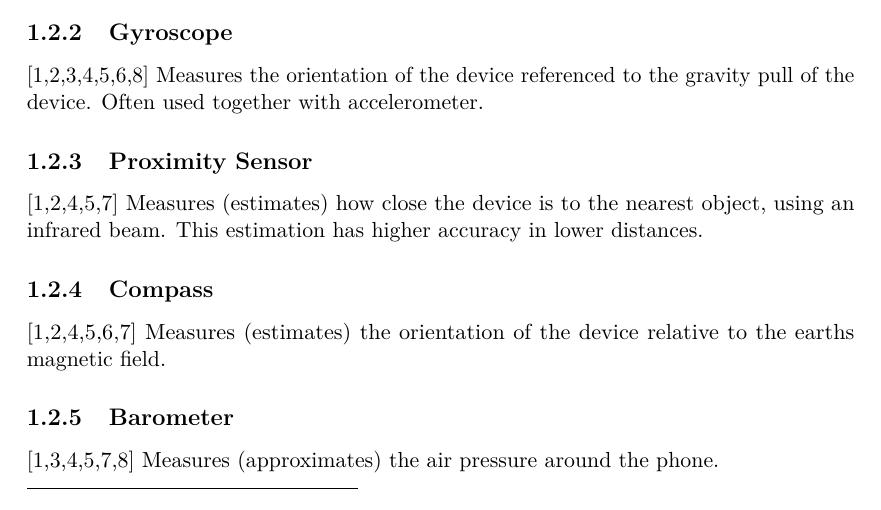
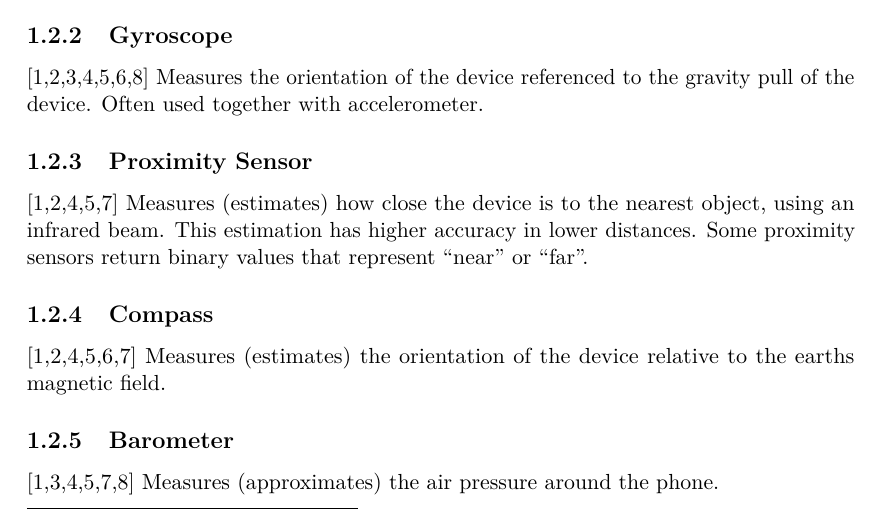
Before and after one commit to Shaderex/SW8-Report, a LaTeX thesis (super_main.tex, which reads content/unsorted/sensor_data_availability.tex): part of page 9 of 13, cut so that both start at the same text. Compiled offline with pdfLaTeX.

Commit message:
added data about binary proximity sensors

```diff
--- a/content/unsorted/sensor_data_availability.tex
+++ b/content/unsorted/sensor_data_availability.tex
@@ -26,7 +26,7 @@ Measures the orientation of the device referenced to the gravity pull of the dev
 \subsection{Proximity Sensor}
 \label{sub:proximity_sensor}
 [1,2,4,5,7]
-Measures (estimates) how close the device is to the nearest object, using an infrared beam. This estimation has higher accuracy in lower distances.
+Measures (estimates) how close the device is to the nearest object, using an infrared beam. This estimation has higher accuracy in lower distances. Some proximity sensors return binary values that represent ``near'' or ``far''.
 
 \subsection{Compass}
 \label{sub:compass}
```
